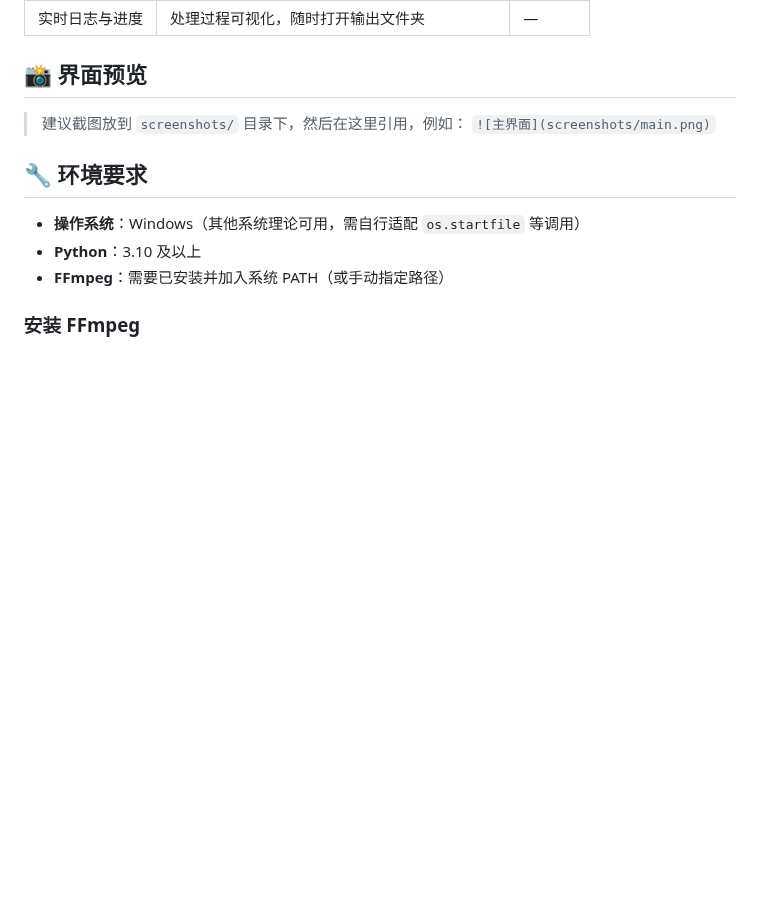
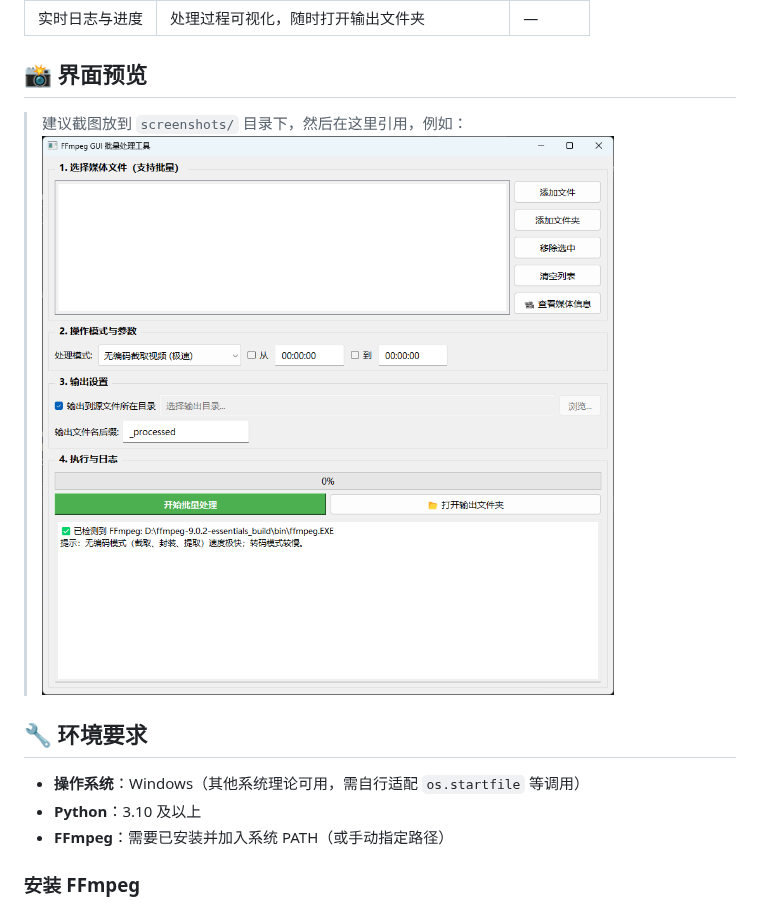
Before and after one commit to normally4680/ffmpeg-gui, a Markdown page: README.md, the part around the change. Drawn GitHub-style; pictures changed too: screenshots/main.png (added); blank space fills up the shorter version.

Commit message:
更新软件界面截图

```diff
--- a/README.md
+++ b/README.md
@@ -24,7 +24,7 @@
 ## 📸 界面预览
 
 > 建议截图放到 `screenshots/` 目录下，然后在这里引用，例如：
-> `![主界面](screenshots/main.png)`
+![主界面](screenshots/main.png)
 
 ## 🔧 环境要求
 
```
